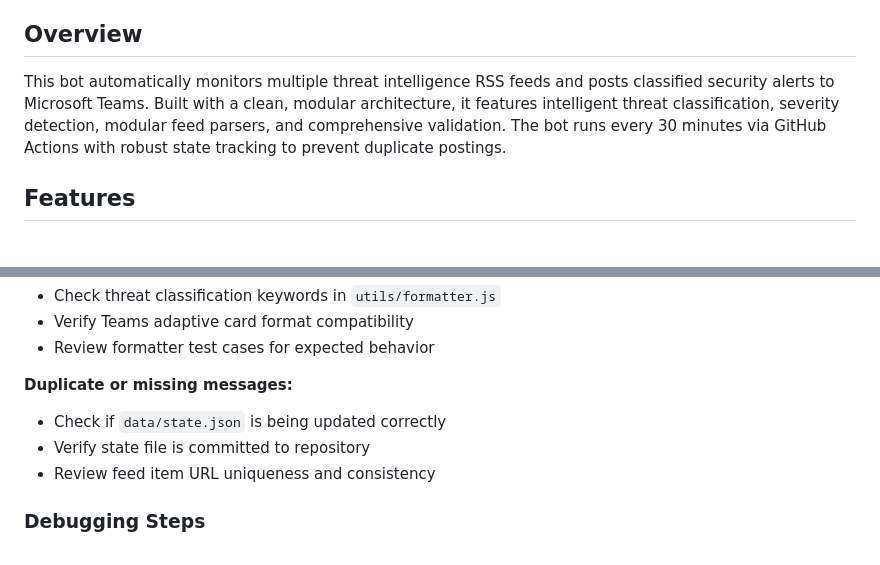
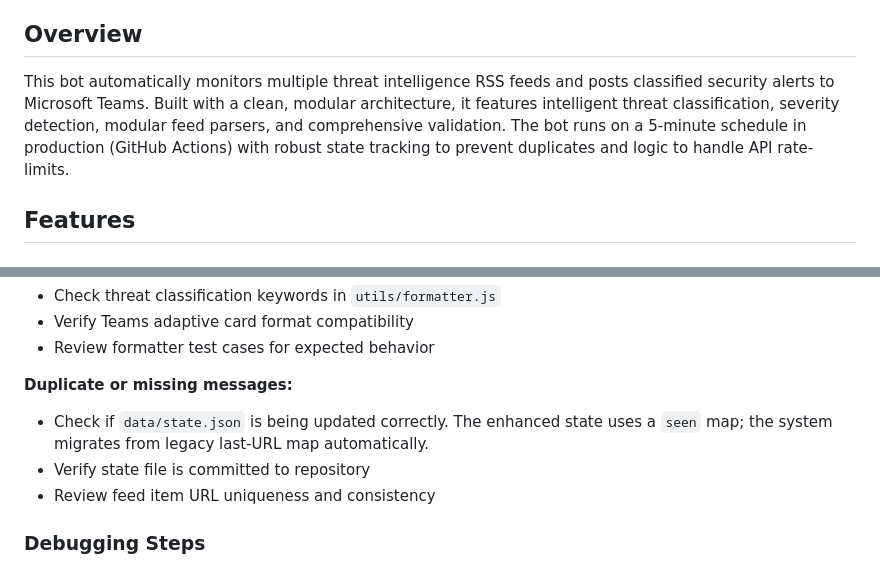
Before and after one commit to trymhaak/TI-Feed-Teams-Automation, a Markdown page: README.md, 2 parts joined by grey strips. GitHub-like rendering.

```diff
--- a/README.md
+++ b/README.md
@@ -4,7 +4,7 @@ A professional, modular threat intelligence RSS feed collector that posts enhanc
 
 ## Overview
 
-This bot automatically monitors multiple threat intelligence RSS feeds and posts classified security alerts to Microsoft Teams. Built with a clean, modular architecture, it features intelligent threat classification, severity detection, modular feed parsers, and comprehensive validation. The bot runs every 30 minutes via GitHub Actions with robust state tracking to prevent duplicate postings.
+This bot automatically monitors multiple threat intelligence RSS feeds and posts classified security alerts to Microsoft Teams. Built with a clean, modular architecture, it features intelligent threat classification, severity detection, modular feed parsers, and comprehensive validation. The bot runs on a 5-minute schedule in production (GitHub Actions) with robust state tracking to prevent duplicates and logic to handle API rate-limits.
 
 ## Features
 
@@ -449,7 +455,7 @@ export function formatMessage(options) {
 - Review formatter test cases for expected behavior
 
 **Duplicate or missing messages:**
-- Check if `data/state.json` is being updated correctly
+- Check if `data/state.json` is being updated correctly. The enhanced state uses a `seen` map; the system migrates from legacy last-URL map automatically.
 - Verify state file is committed to repository
 - Review feed item URL uniqueness and consistency
 
```
Also changed, not shown: other parts of README.md (+21 -5 lines).
